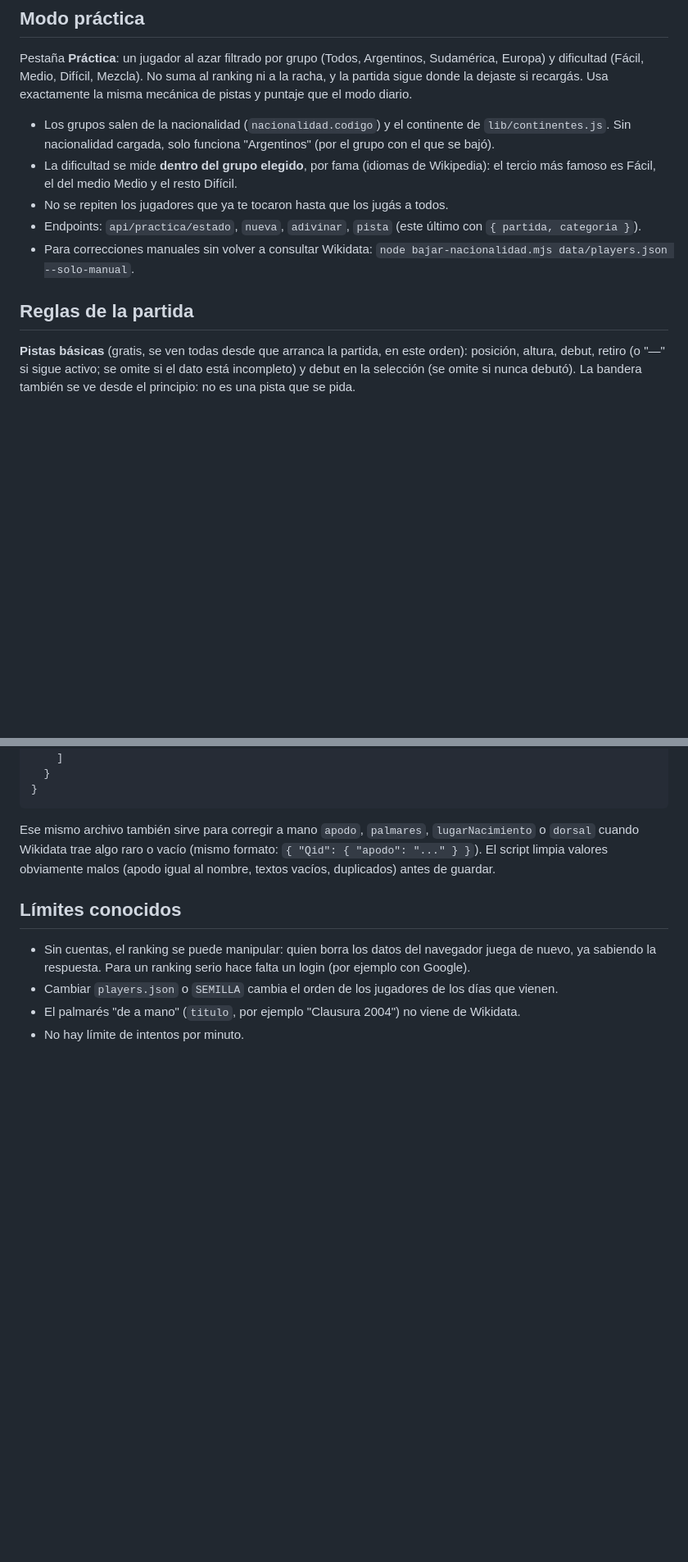
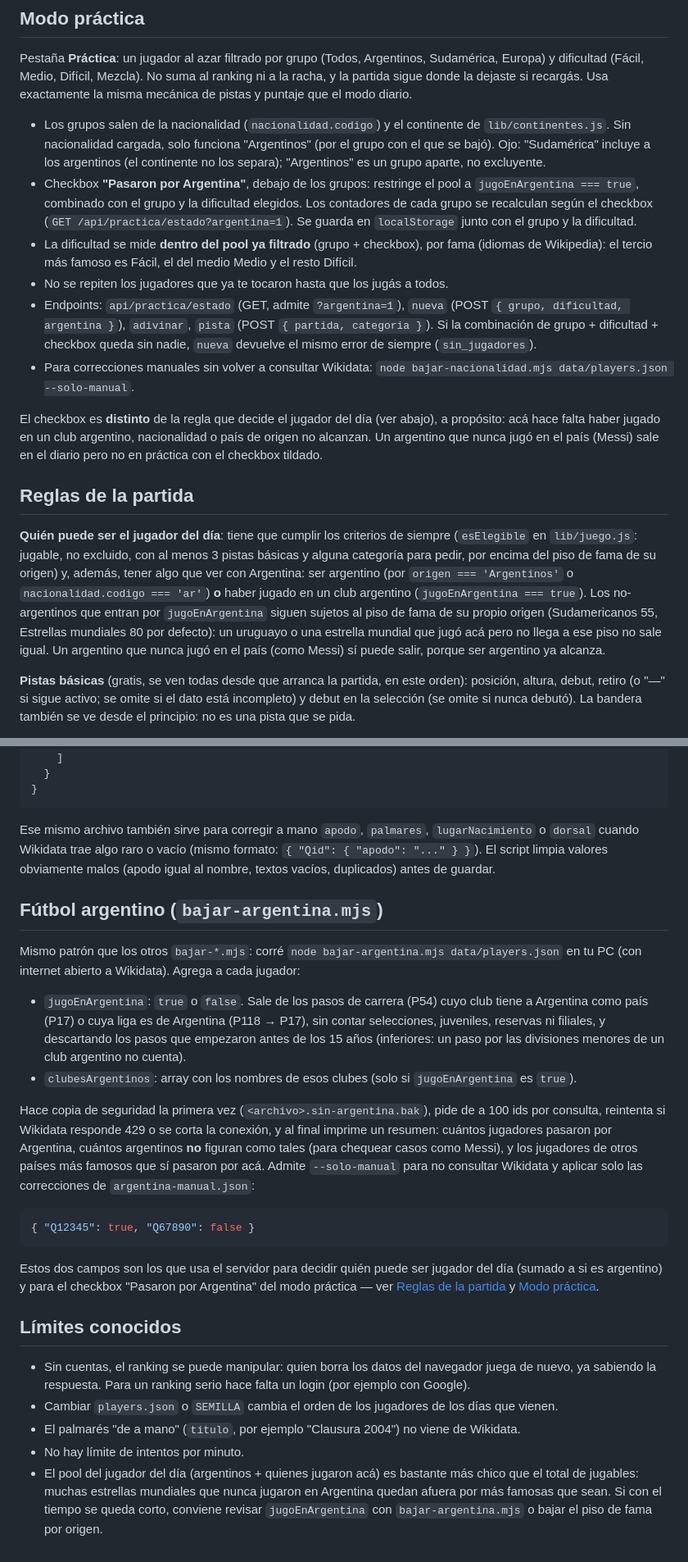
Before and after one commit to robe-lope/crack-del-dia, a Markdown page: README.md, 2 parts joined by grey strips. Shown at 82% size. GitHub-like rendering; blank space fills up the shorter version.

Commit message:
README: pool del diario con Argentina, checkbox de practica, bajar-argentina.mjs
Documenta jugoEnArgentina/clubesArgentinos, la regla del jugador del dia
(argentino o jugoEnArgentina, con el piso de fama de siempre para los
no-argentinos), el checkbox "Pasaron por Argentina" en practica (distinto
a proposito de la regla del diario), como correr bajar-argentina.mjs y
argentina-manual.json, y un limite conocido sobre el tamano del pool.

Co-Authored-By: Claude Sonnet 5 <noreply@anthropic.com>

````diff
--- a/README.md
+++ b/README.md
@@ -63,13 +70,27 @@ servidor arranca (agrega la columna `pedidas` con `ALTER TABLE`; ver [Reglas de
 
 Pestaña **Práctica**: un jugador al azar filtrado por grupo (Todos, Argentinos, Sudamérica, Europa) y dificultad (Fácil, Medio, Difícil, Mezcla). No suma al ranking ni a la racha, y la partida sigue donde la dejaste si recargás. Usa exactamente la misma mecánica de pistas y puntaje que el modo diario.
 
-- Los grupos salen de la nacionalidad (`nacionalidad.codigo`) y el continente de `lib/continentes.js`. Sin nacionalidad cargada, solo funciona "Argentinos" (por el grupo con el que se bajó).
-- La dificultad se mide **dentro del grupo elegido**, por fama (idiomas de Wikipedia): el tercio más famoso es Fácil, el del medio Medio y el resto Difícil.
+- Los grupos salen de la nacionalidad (`nacionalidad.codigo`) y el continente de `lib/continentes.js`. Sin nacionalidad cargada, solo funciona "Argentinos" (por el grupo con el que se bajó). Ojo: "Sudamérica" incluye a los argentinos (el continente no los separa); "Argentinos" es un grupo aparte, no excluyente.
+- Checkbox **"Pasaron por Argentina"**, debajo de los grupos: restringe el pool a `jugoEnArgentina === true`, combinado con el grupo y la dificultad elegidos. Los contadores de cada grupo se recalculan según el checkbox (`GET /api/practica/estado?argentina=1`). Se guarda en `localStorage` junto con el grupo y la dificultad.
+- La dificultad se mide **dentro del pool ya filtrado** (grupo + checkbox), por fama (idiomas de Wikipedia): el tercio más famoso es Fácil, el del medio Medio y el resto Difícil.
 - No se repiten los jugadores que ya te tocaron hasta que los jugás a todos.
-- Endpoints: `api/practica/estado`, `nueva`, `adivinar`, `pista` (este último con `{ partida, categoria }`).
+- Endpoints: `api/practica/estado` (GET, admite `?argentina=1`), `nueva` (POST `{ grupo, dificultad, argentina }`), `adivinar`, `pista` (POST `{ partida, categoria }`). Si la combinación de grupo + dificultad + checkbox queda sin nadie, `nueva` devuelve el mismo error de siempre (`sin_jugadores`).
 - Para correcciones manuales sin volver a consultar Wikidata: `node bajar-nacionalidad.mjs data/players.json --solo-manual`.
 
+El checkbox es **distinto** de la regla que decide el jugador del día (ver abajo), a propósito: acá
+hace falta haber jugado en un club argentino, nacionalidad o país de origen no alcanzan. Un argentino
+que nunca jugó en el país (Messi) sale en el diario pero no en práctica con el checkbox tildado.
+
 ## Reglas de la partida
+
+**Quién puede ser el jugador del día**: tiene que cumplir los criterios de siempre (`esElegible` en
+`lib/juego.js`: jugable, no excluido, con al menos 3 pistas básicas y alguna categoría para pedir, por
+encima del piso de fama de su origen) y, además, tener algo que ver con Argentina: ser argentino (por
+`origen === 'Argentinos'` o `nacionalidad.codigo === 'ar'`) **o** haber jugado en un club argentino
+(`jugoEnArgentina === true`). Los no-argentinos que entran por `jugoEnArgentina` siguen sujetos al piso
+de fama de su propio origen (Sudamericanos 55, Estrellas mundiales 80 por defecto): un uruguayo o una
+estrella mundial que jugó acá pero no llega a ese piso no sale igual. Un argentino que nunca jugó en el
+país (como Messi) sí puede salir, porque ser argentino ya alcanza.
 
 **Pistas básicas** (gratis, se ven todas desde que arranca la partida, en este orden): posición, altura,
 debut, retiro (o "—" si sigue activo; se omite si el dato está incompleto) y debut en la selección (se
@@ -136,9 +157,38 @@ Ese mismo archivo también sirve para corregir a mano `apodo`, `palmares`, `luga
 cuando Wikidata trae algo raro o vacío (mismo formato: `{ "Qid": { "apodo": "..." } }`). El script
 limpia valores obviamente malos (apodo igual al nombre, textos vacíos, duplicados) antes de guardar.
 
+## Fútbol argentino (`bajar-argentina.mjs`)
+
+Mismo patrón que los otros `bajar-*.mjs`: corré `node bajar-argentina.mjs data/players.json` en tu PC
+(con internet abierto a Wikidata). Agrega a cada jugador:
+
+- `jugoEnArgentina`: `true` o `false`. Sale de los pasos de carrera (P54) cuyo club tiene a Argentina
+  como país (P17) o cuya liga es de Argentina (P118 → P17), sin contar selecciones, juveniles, reservas
+  ni filiales, y descartando los pasos que empezaron antes de los 15 años (inferiores: un paso por las
+  divisiones menores de un club argentino no cuenta).
+- `clubesArgentinos`: array con los nombres de esos clubes (solo si `jugoEnArgentina` es `true`).
+
+Hace copia de seguridad la primera vez (`<archivo>.sin-argentina.bak`), pide de a 100 ids por consulta,
+reintenta si Wikidata responde 429 o se corta la conexión, y al final imprime un resumen: cuántos
+jugadores pasaron por Argentina, cuántos argentinos **no** figuran como tales (para chequear casos como
+Messi), y los jugadores de otros países más famosos que sí pasaron por acá. Admite `--solo-manual` para
+no consultar Wikidata y aplicar solo las correcciones de `argentina-manual.json`:
+
+```json
+{ "Q12345": true, "Q67890": false }
+```
+
+Estos dos campos son los que usa el servidor para decidir quién puede ser jugador del día (sumado a si
+es argentino) y para el checkbox "Pasaron por Argentina" del modo práctica — ver
+[Reglas de la partida](#reglas-de-la-partida) y [Modo práctica](#modo-práctica).
+
 ## Límites conocidos
 
 - Sin cuentas, el ranking se puede manipular: quien borra los datos del navegador juega de nuevo, ya sabiendo la respuesta. Para un ranking serio hace falta un login (por ejemplo con Google).
 - Cambiar `players.json` o `SEMILLA` cambia el orden de los jugadores de los días que vienen.
 - El palmarés "de a mano" (`titulo`, por ejemplo "Clausura 2004") no viene de Wikidata.
 - No hay límite de intentos por minuto.
+- El pool del jugador del día (argentinos + quienes jugaron acá) es bastante más chico que el total de
+  jugables: muchas estrellas mundiales que nunca jugaron en Argentina quedan afuera por más famosas que
+  sean. Si con el tiempo se queda corto, conviene revisar `jugoEnArgentina` con `bajar-argentina.mjs` o
+  bajar el piso de fama por origen.
````
Also changed, not shown: other parts of README.md (+9 -2 lines).
